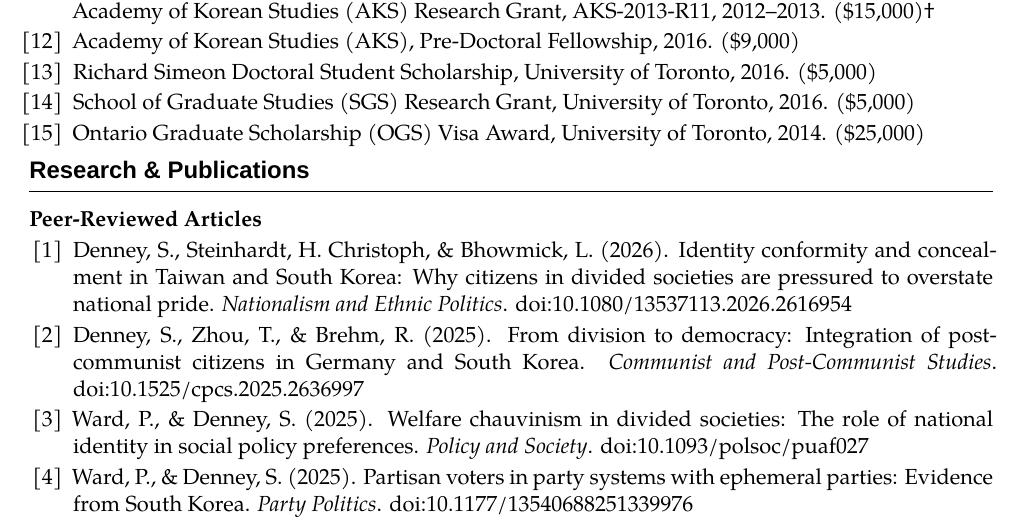
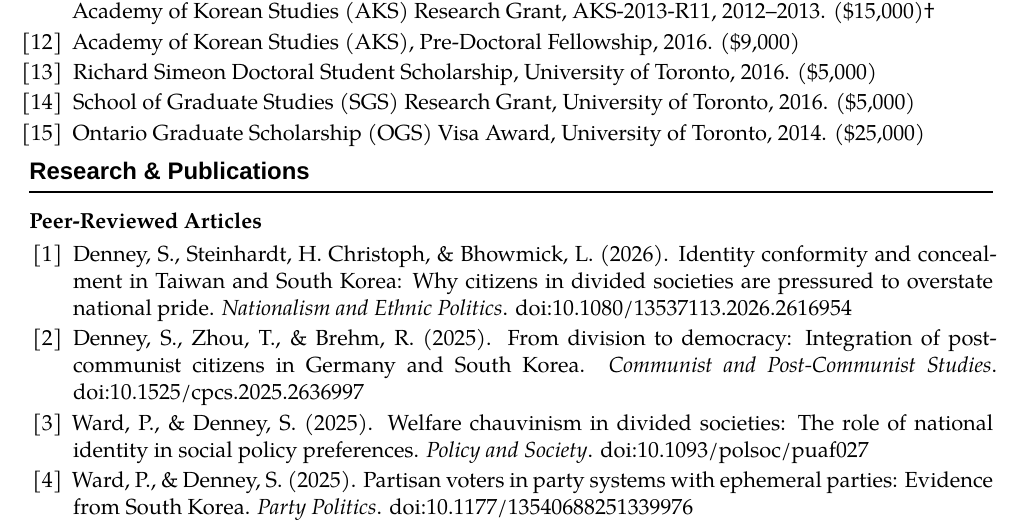
Before and after one commit to scdenney/scdenney.github.io, a LaTeX CV (assets/pdf/denney_cv.tex): part of page 2 of 6, cut so that both start at the same text. Compiled offline with XeLaTeX; a missing font is replaced by an installed copy or a similar font.

Commit message:
Add slightly more spacing after section and subsection headings

```diff
--- a/assets/pdf/denney_cv.tex
+++ b/assets/pdf/denney_cv.tex
@@ -37,12 +37,12 @@
   {\large\sffamily\bfseries}
   {}{0pt}{}
   [\vspace{-0.6em}{\rule{\textwidth}{0.8pt}}]
-\titlespacing{\section}{0pt}{0.5em}{0.2em}
+\titlespacing{\section}{0pt}{0.5em}{0.3em}
 
 \titleformat{\subsection}
   {\normalsize\bfseries}
   {}{0pt}{}
-\titlespacing{\subsection}{0pt}{0.5em}{0.2em}
+\titlespacing{\subsection}{0pt}{0.5em}{0.25em}
 
 % --- List formatting ---
 \setlist[enumerate]{leftmargin=2em, itemsep=0.05em, parsep=0pt, topsep=0.1em, label={[\arabic*]}}
```
Also changed, not shown: assets/pdf/denney_cv.pdf.
